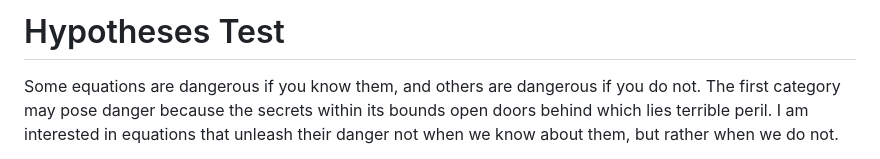
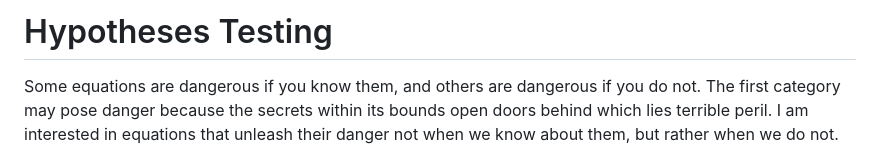
Before and after one commit to hung2xt/data-science-insights, a Markdown page: README.md, the part around the change. GitHub-like rendering.

Commit message:
Update README.md
Edit EMA SA

```diff
--- a/README.md
+++ b/README.md
@@ -1,4 +1,4 @@
-# Hypotheses Test
+# Hypotheses Testing
 
 Some equations  are  dangerous  if you  know them, and others are dangerous if you do not. The first category may  pose  danger  because the secrets  within its bounds open  doors  behind which lies terrible peril. I am interested in equations that unleash their danger not when we know about them, but rather when we do not.
 
```
